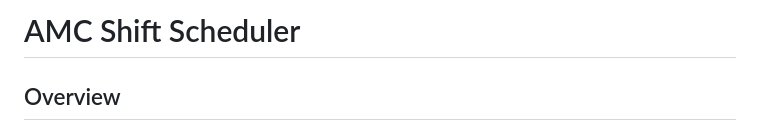
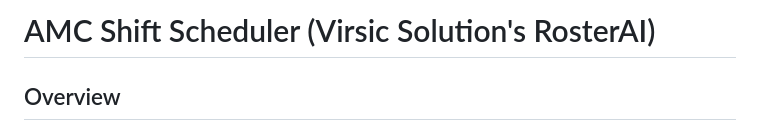
Before and after one commit to panchalaman/AI-Manager-Companion, a Markdown page: README.md, the part around the change. GitHub-like rendering.

Commit message:
Revise project title in README
Updated project title to include 'Virsic Solution's RosterAI'.

```diff
--- a/README.md
+++ b/README.md
@@ -1,4 +1,4 @@
-# AMC Shift Scheduler
+# AMC Shift Scheduler (Virsic Solution's RosterAI)
 
 ## Overview
 AMC Shift Scheduler is a sophisticated employee scheduling tool designed specifically for restaurant and hospitality businesses. This application uses constraint programming to automatically generate optimal monthly work schedules while balancing operational requirements and employee preferences.
```
